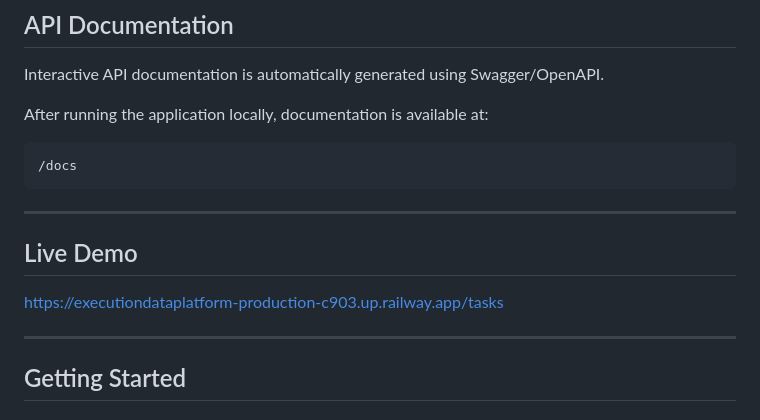
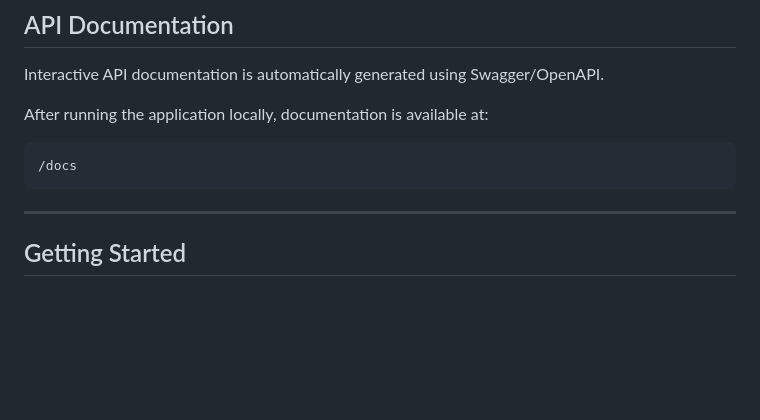
Before and after one commit to Ishigxki/Execution_data_platform, a Markdown page: README.md, the part around the change. Drawn GitHub-style; blank space fills up the shorter version.

Commit message:
Remove live demo link from README
Removed live demo section from README.

```diff
--- a/README.md
+++ b/README.md
@@ -92,11 +92,6 @@ After running the application locally, documentation is available at:
 
 ---
 
-## Live Demo
-
-https://executiondataplatform-production-c903.up.railway.app/tasks
-
----
 
 ## Getting Started
 
```
